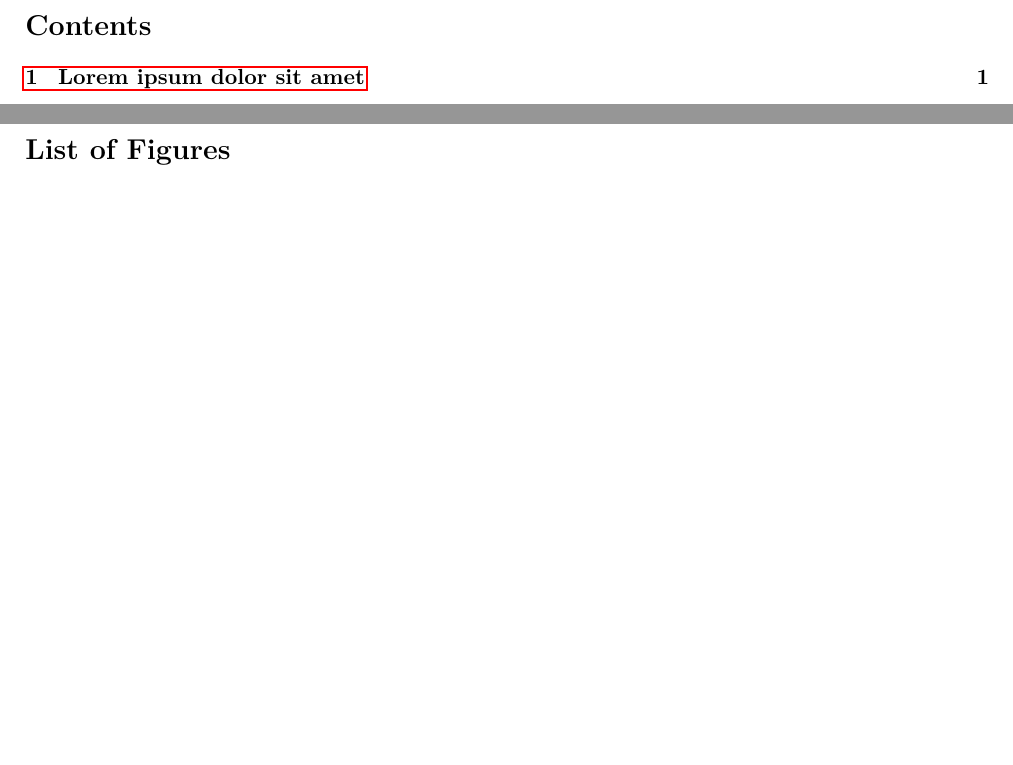
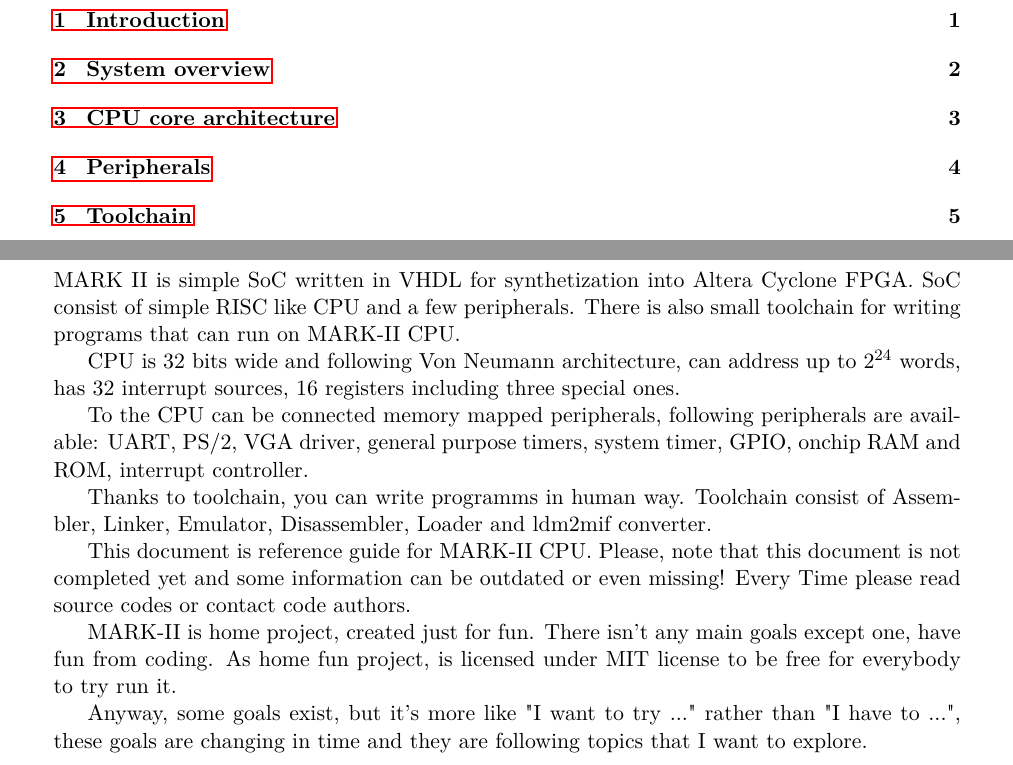
Before and after one commit to VladisM/MARK_II, a LaTeX document (doc/main.tex, which reads doc/tex/introduction.tex): two parts of pages 2 and 3 of 6 before the commit and two parts of pages 2 and 4 of 8 after it, joined at a grey line, cut at the place of the change, the shorter picture padded with empty space. Compiled offline with pdfLaTeX.

Commit message:
add introduction and structure of refman

```diff
--- a/doc/main.tex
+++ b/doc/main.tex
@@ -9,7 +9,7 @@
 \usepackage{wrapfig}
 \usepackage{lmodern}
 \usepackage{hyperref}
-\usepackage[left=2cm,right=2cm,top=2cm,bottom=2cm]{geometry}
+\usepackage[left=2.5cm,right=2.5cm,top=2.5cm,bottom=2.5cm]{geometry}
 \usepackage{listings}
 \lstset{breaklines=true}
 
--- /dev/null
+++ b/doc/tex/introduction.tex
@@ -0,0 +1,28 @@
+\section{Introduction}
+
+MARK II is simple SoC written in VHDL for synthetization into Altera Cyclone
+FPGA. SoC consist of simple RISC like CPU and a few peripherals. There is also
+small toolchain for writing programs that can run on MARK-II CPU.
+
+CPU is 32 bits wide and following Von Neumann architecture, can address up to
+$2^{24}$ words, has 32 interrupt sources, 16 registers including three special
+ones.
+
+To the CPU can be connected memory mapped peripherals, following peripherals
+are available: UART, PS/2, VGA driver, general purpose timers, system timer,
+GPIO, onchip RAM and ROM, interrupt controller.
+
+Thanks to toolchain, you can write programms in human way. Toolchain consist of
+Assembler, Linker, Emulator, Disassembler, Loader and ldm2mif converter.
+
+This document is reference guide for MARK-II CPU. Please, note that this
+document is not completed yet and some information can be outdated or even
+missing! Every Time please read source codes or contact code authors.
+
+MARK-II is home project, created just for fun. There isn't any main goals except
+one, have fun from coding. As home fun project, is licensed under MIT license to
+be free for everybody to try run it.
+
+Anyway, some goals exist, but it's more like "I want to try ..." rather than
+"I have to ...", these goals are changing in time and they are following topics
+that I want to explore.
```
Also changed, not shown: doc/tex/chapter_1.tex (deleted, +0 -31 lines), doc/tex/cpu_core_architecture.tex (added, +1 -0 lines), doc/tex/peripherals.tex (added, +1 -0 lines), doc/tex/system_overview.tex (added, +1 -0 lines), doc/tex/toolchain.tex (added, +1 -0 lines), doc/main.tex (7 more changed lines).
